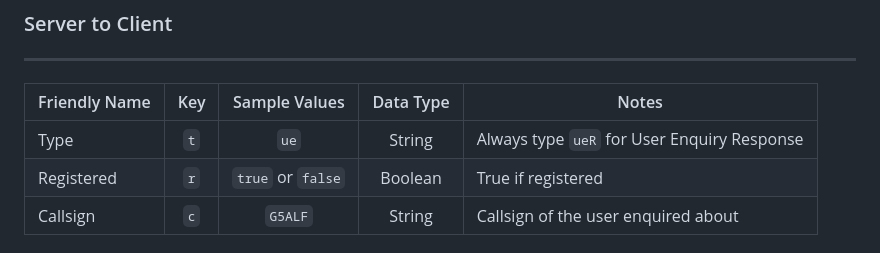
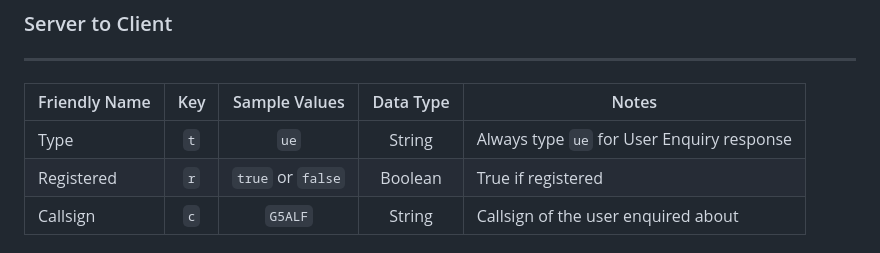
Before and after one commit to k-ahn2/wps, a Markdown page: docs/protocol/GENERAL.md, the part around one of its changes. GitHub-like rendering.

Commit message:
User enquiry typos

```diff
--- a/docs/protocol/GENERAL.md
+++ b/docs/protocol/GENERAL.md
@@ -156,7 +156,7 @@ Used to determine if a user is registered with WPS
 
 | Friendly Name | Key | Sample Values | Data Type | Notes |
 | - | :-: | :-: | :-: | - |
-|Type|`t`|`ue`|String|Always type `ueR` for User Enquiry Response
+|Type|`t`|`ue`|String|Always type `ue` for User Enquiry response
 |Registered|`r`|`true` or `false`|Boolean|True if registered
 |Callsign|`c`|`G5ALF`|String|Callsign of the user enquired about
 
```
Also changed, not shown: other parts of docs/protocol/GENERAL.md (+1 -1 lines).
